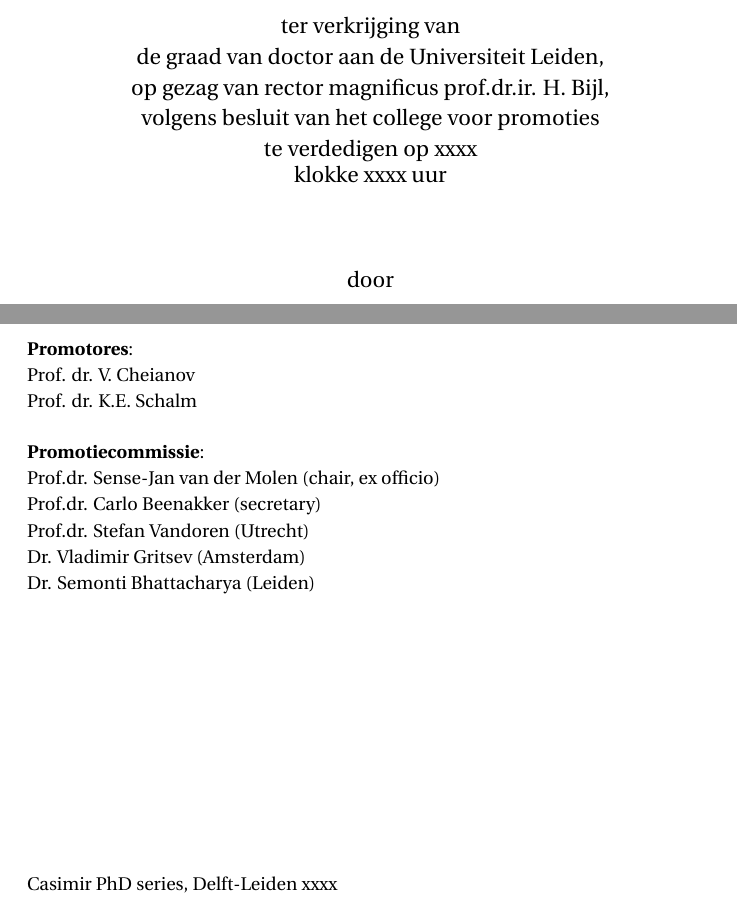
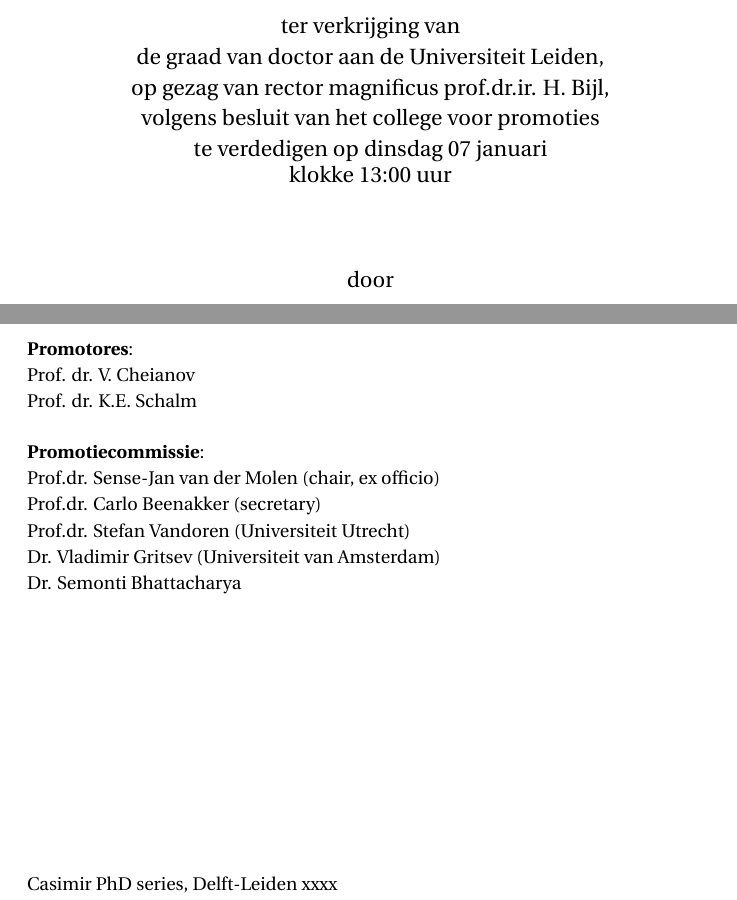
Before and after one commit to aravindhshankar/ThesisPhD, a LaTeX thesis (thesis.tex, which reads ExtraPages/Title.tex): two parts of pages 1 and 2 of 148, joined at a grey line, cut so that both start at the same text. Compiled offline with pdfLaTeX; a LaTeX package or settings file that is missing is left out.

Commit message:
Added date of defense in cover and propositions

```diff
--- a/ExtraPages/Title.tex
+++ b/ExtraPages/Title.tex
@@ -66,7 +66,7 @@
 
 
     % {\large ter verkrijging van \\ de graad van doctor aan de Universiteit Leiden, \\ op gezag van rector magnificus prof.dr.ir. H. Bijl, \\ volgens besluit van het college voor promoties \\ te verdedigen op dinsdag 10 oktober 2023 \\ klokke 13:45 uur} % Editor list
-     {\large ter verkrijging van \\ de graad van doctor aan de Universiteit Leiden, \\ op gezag van rector magnificus prof.dr.ir. H. Bijl, \\ volgens besluit van het college voor promoties \\ te verdedigen op xxxx \\ klokke xxxx uur}
+     {\large ter verkrijging van \\ de graad van doctor aan de Universiteit Leiden, \\ op gezag van rector magnificus prof.dr.ir. H. Bijl, \\ volgens besluit van het college voor promoties \\ te verdedigen op dinsdag 07 januari \\ klokke 13:00  uur}
 
 	\vspace{3\baselineskip} % Whitespace below the editor list
 
@@ -95,9 +95,9 @@
 \noindent \textbf{Promotiecommissie}: \\
 Prof.dr. Sense-Jan van der Molen (chair, ex officio)\\
 Prof.dr. Carlo Beenakker (secretary)\\
-Prof.dr. Stefan Vandoren (Utrecht)\\
-Dr. Vladimir Gritsev (Amsterdam)\\
-Dr. Semonti Bhattacharya (Leiden)\\
+Prof.dr. Stefan Vandoren (Universiteit Utrecht)\\
+Dr. Vladimir Gritsev (Universiteit van Amsterdam)\\
+Dr. Semonti Bhattacharya \\
 
 
 
```
Also changed, not shown: Propositions.tex (+1 -1 lines), Propositions.pdf, 1 other file.
